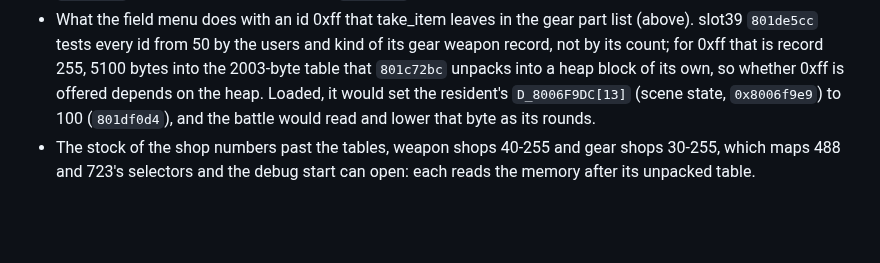
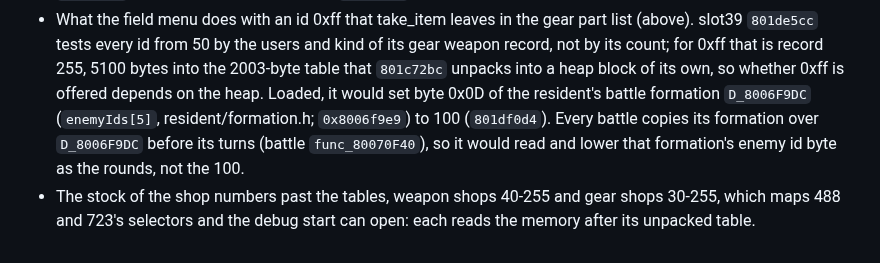
Before and after one commit to brianblakely/xenogears-ex-machina, a Markdown page: docs/scripts/field-events.md, the part around the change. GitHub-like rendering; blank space fills up the shorter version.

```diff
--- a/docs/scripts/field-events.md
+++ b/docs/scripts/field-events.md
@@ -235,8 +235,11 @@ maps are identical to Disc 1's.
   kind of its gear weapon record, not by its count; for 0xff that is record
   255, 5100 bytes into the 2003-byte table that `801c72bc` unpacks into a heap
   block of its own, so whether 0xff is offered depends on the heap. Loaded, it
-  would set the resident's `D_8006F9DC[13]` (scene state, `0x8006f9e9`) to 100
-  (`801df0d4`), and the battle would read and lower that byte as its rounds.
+  would set byte 0x0D of the resident's battle formation `D_8006F9DC`
+  (`enemyIds[5]`, resident/formation.h; `0x8006f9e9`) to 100 (`801df0d4`).
+  Every battle copies its formation over `D_8006F9DC` before its turns (battle
+  `func_80070F40`), so it would read and lower that formation's enemy id byte
+  as the rounds, not the 100.
 - The stock of the shop numbers past the tables, weapon shops 40-255 and gear
   shops 30-255, which maps 488 and 723's selectors and the debug start can
   open: each reads the memory after its unpacked table.
```
Also changed, not shown: docs/original-boundaries.md (+4 -3 lines).
